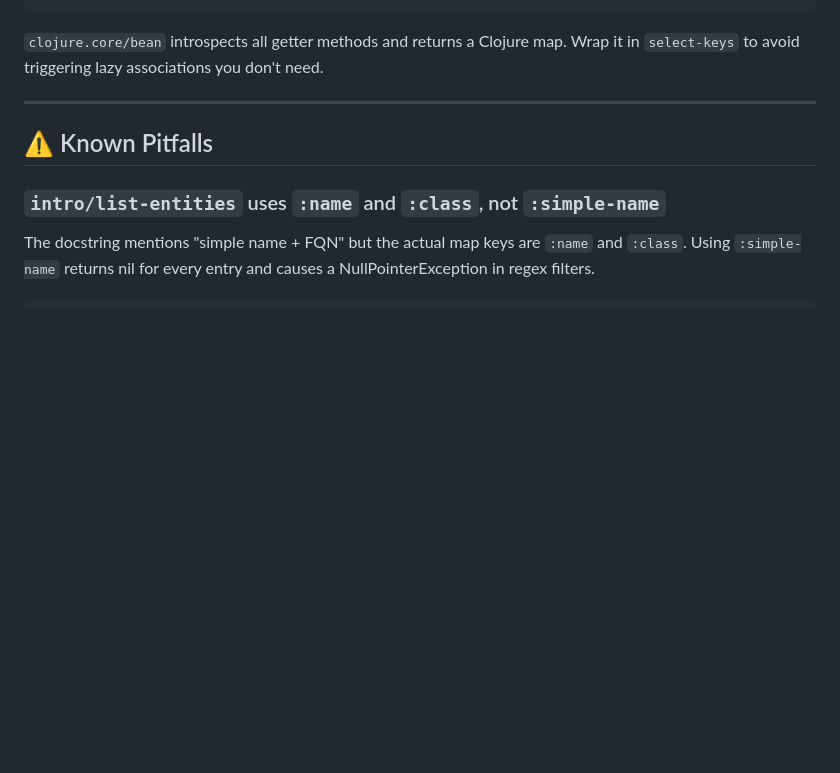
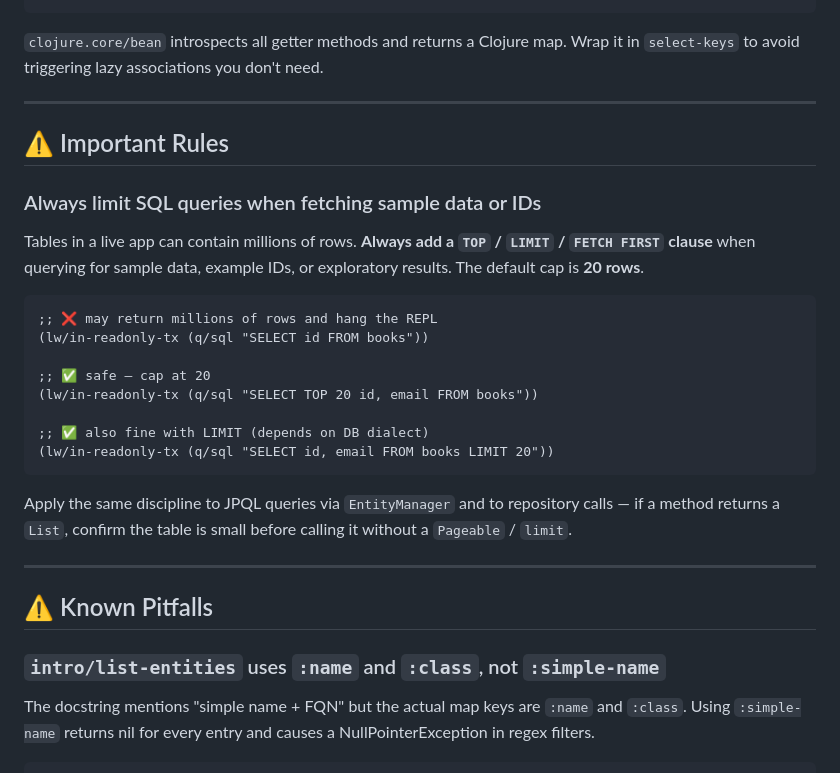
Before and after one commit to brdloush/livewire, a Markdown page: skills/livewire/SKILL.md, the part around the change. Rendered like a GitHub page; blank space fills up the shorter version.

Commit message:
docs: add rule to always limit SQL queries to 20 rows in SKILL.md
Large tables can contain millions of rows. Document the rule to always
use TOP/LIMIT/FETCH FIRST 20 when fetching sample data or IDs from
the live REPL, with examples of the correct and incorrect patterns.

🤖 Generated with [eca](https://eca.dev)

Co-Authored-By: eca <noreply@eca.dev>

````diff
--- a/skills/livewire/SKILL.md
+++ b/skills/livewire/SKILL.md
@@ -191,6 +191,30 @@ Wrap it in `select-keys` to avoid triggering lazy associations you don't need.
 
 ---
 
+## ⚠️ Important Rules
+
+### Always limit SQL queries when fetching sample data or IDs
+Tables in a live app can contain millions of rows. **Always add a `TOP` / `LIMIT` / `FETCH FIRST`
+clause** when querying for sample data, example IDs, or exploratory results. The default cap is
+**20 rows**.
+
+```clojure
+;; ❌ may return millions of rows and hang the REPL
+(lw/in-readonly-tx (q/sql "SELECT id FROM books"))
+
+;; ✅ safe — cap at 20
+(lw/in-readonly-tx (q/sql "SELECT TOP 20 id, email FROM books"))
+
+;; ✅ also fine with LIMIT (depends on DB dialect)
+(lw/in-readonly-tx (q/sql "SELECT id, email FROM books LIMIT 20"))
+```
+
+Apply the same discipline to JPQL queries via `EntityManager` and to repository calls —
+if a method returns a `List`, confirm the table is small before calling it without a
+`Pageable` / `limit`.
+
+---
+
 ## ⚠️ Known Pitfalls
 
 ### `intro/list-entities` uses `:name` and `:class`, not `:simple-name`
````
